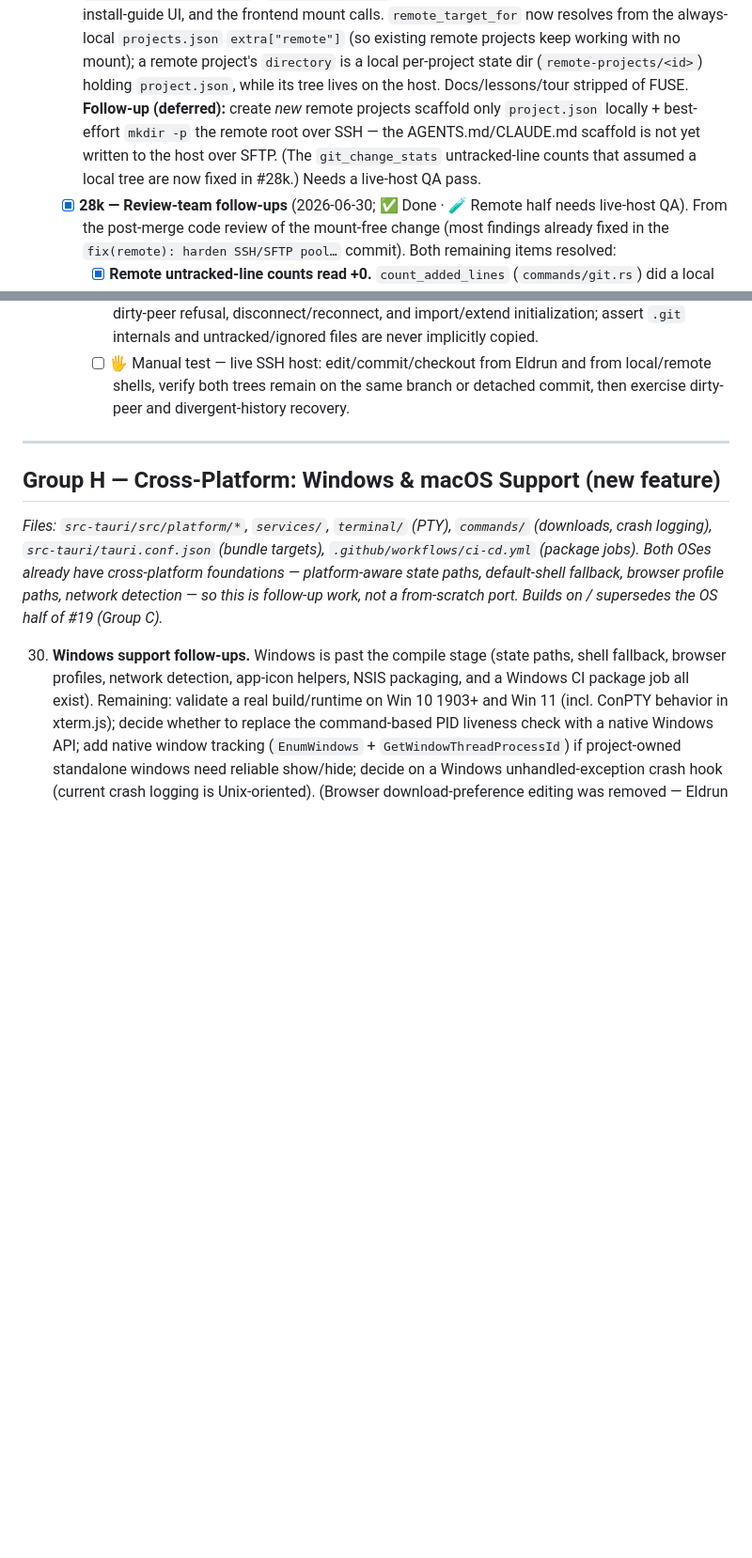
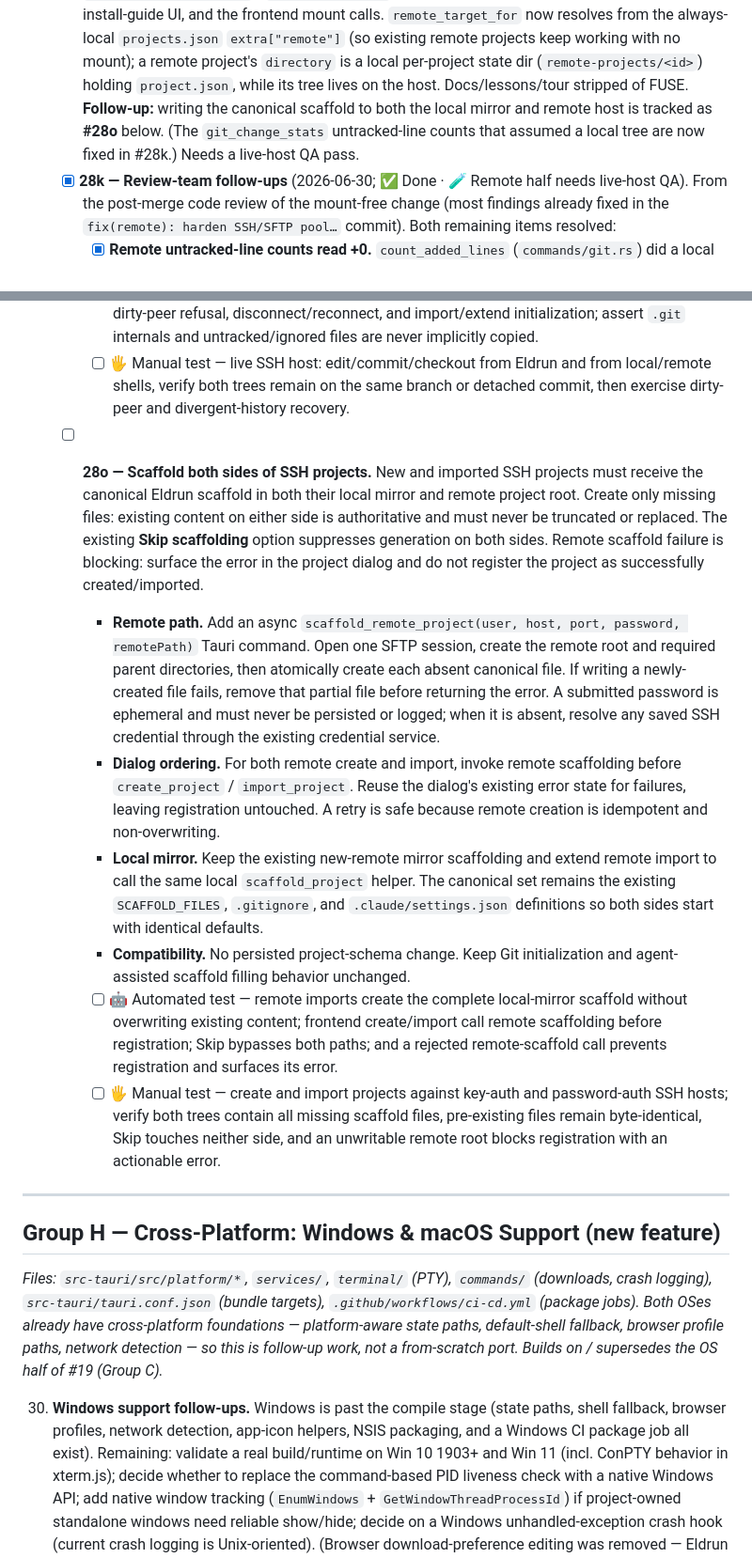
Before and after one commit to fseiffarth/ProjectEldrun, a Markdown page: TODO.md, 2 parts joined by grey strips. Shown at 94% size. Drawn GitHub-style; blank space fills up the shorter version.

Commit message:
docs(todo): add #28o — scaffold both sides of SSH projects
Follow-up to the mount-free remote work landed in v0.1.7: track writing the
canonical scaffold to both the local mirror and the remote host, not just the
mirror.

Co-Authored-By: Claude Opus 4.8 <noreply@anthropic.com>
Claude-Session: https://claude.ai/code/session_014MEfbCuU3PPMWZ8xVBXGrj

```diff
--- a/TODO.md
+++ b/TODO.md
@@ -878,12 +878,10 @@ container) — as opposed to the git **push** axis (#21/#22).*
       `extra["remote"]` (so existing remote projects keep working with no mount);
       a remote project's `directory` is a local per-project state dir
       (`remote-projects/<id>`) holding `project.json`, while its tree lives on the
-      host. Docs/lessons/tour stripped of FUSE. **Follow-up (deferred):** create
-      *new* remote projects scaffold only `project.json` locally + best-effort
-      `mkdir -p` the remote root over SSH — the AGENTS.md/CLAUDE.md scaffold is not
-      yet written to the host over SFTP. (The `git_change_stats` untracked-line
-      counts that assumed a local tree are now fixed in #28k.) Needs a live-host
-      QA pass.
+      host. Docs/lessons/tour stripped of FUSE. **Follow-up:** writing the
+      canonical scaffold to both the local mirror and remote host is tracked as
+      **#28o** below. (The `git_change_stats` untracked-line counts that assumed a
+      local tree are now fixed in #28k.) Needs a live-host QA pass.
     - [x] **28k — Review-team follow-ups** (2026-06-30; ✅ Done · 🧪 Remote
       half needs live-host QA). From the post-merge code review of the mount-free
       change (most findings already fixed in the `fix(remote): harden SSH/SFTP
@@ -1003,6 +1001,45 @@ container) — as opposed to the git **push** axis (#21/#22).*
       - [ ] 🖐️ Manual test — live SSH host: edit/commit/checkout from Eldrun and
         from local/remote shells, verify both trees remain on the same branch or
         detached commit, then exercise dirty-peer and divergent-history recovery.
+
+    - [ ] **28o — Scaffold both sides of SSH projects.** New and imported SSH
+      projects must receive the canonical Eldrun scaffold in both their local
+      mirror and remote project root. Create only missing files: existing content
+      on either side is authoritative and must never be truncated or replaced.
+      The existing **Skip scaffolding** option suppresses generation on both
+      sides. Remote scaffold failure is blocking: surface the error in the
+      project dialog and do not register the project as successfully
+      created/imported.
+      - **Remote path.** Add an async
+        `scaffold_remote_project(user, host, port, password, remotePath)` Tauri
+        command. Open one SFTP session, create the remote root and required
+        parent directories, then atomically create each absent canonical file.
+        If writing a newly-created file fails, remove that partial file before
+        returning the error. A submitted password is ephemeral and must never be
+        persisted or logged; when it is absent, resolve any saved SSH credential
+        through the existing credential service.
+      - **Dialog ordering.** For both remote create and import, invoke remote
+        scaffolding before `create_project` / `import_project`. Reuse the
+        dialog's existing error state for failures, leaving registration
+        untouched. A retry is safe because remote creation is idempotent and
+        non-overwriting.
+      - **Local mirror.** Keep the existing new-remote mirror scaffolding and
+        extend remote import to call the same local `scaffold_project` helper.
+        The canonical set remains the existing `SCAFFOLD_FILES`,
+        `.gitignore`, and `.claude/settings.json` definitions so both sides start
+        with identical defaults.
+      - **Compatibility.** No persisted project-schema change. Keep Git
+        initialization and agent-assisted scaffold filling behavior unchanged.
+      - [ ] 🤖 Automated test — remote imports create the complete local-mirror
+        scaffold without overwriting existing content; frontend create/import
+        call remote scaffolding before registration; Skip bypasses both paths;
+        and a rejected remote-scaffold call prevents registration and surfaces
+        its error.
+      - [ ] 🖐️ Manual test — create and import projects against key-auth and
+        password-auth SSH hosts; verify both trees contain all missing scaffold
+        files, pre-existing files remain byte-identical, Skip touches neither
+        side, and an unwritable remote root blocks registration with an
+        actionable error.
 
 ---
 
```
